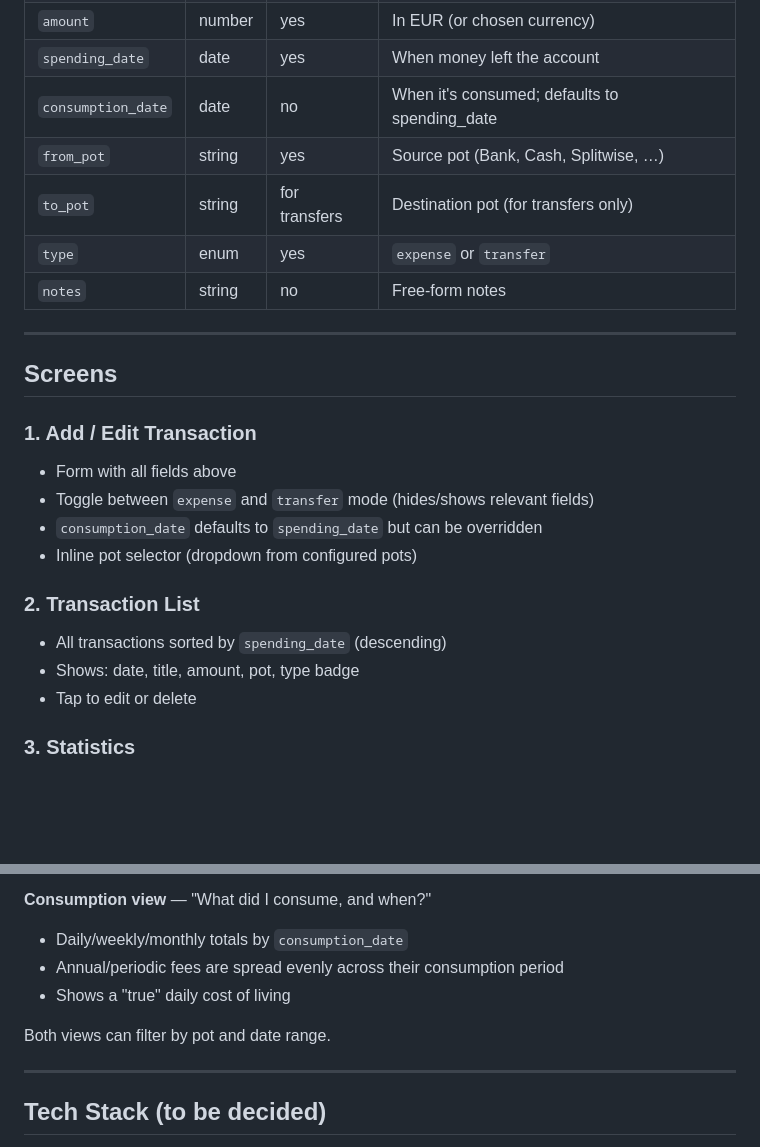
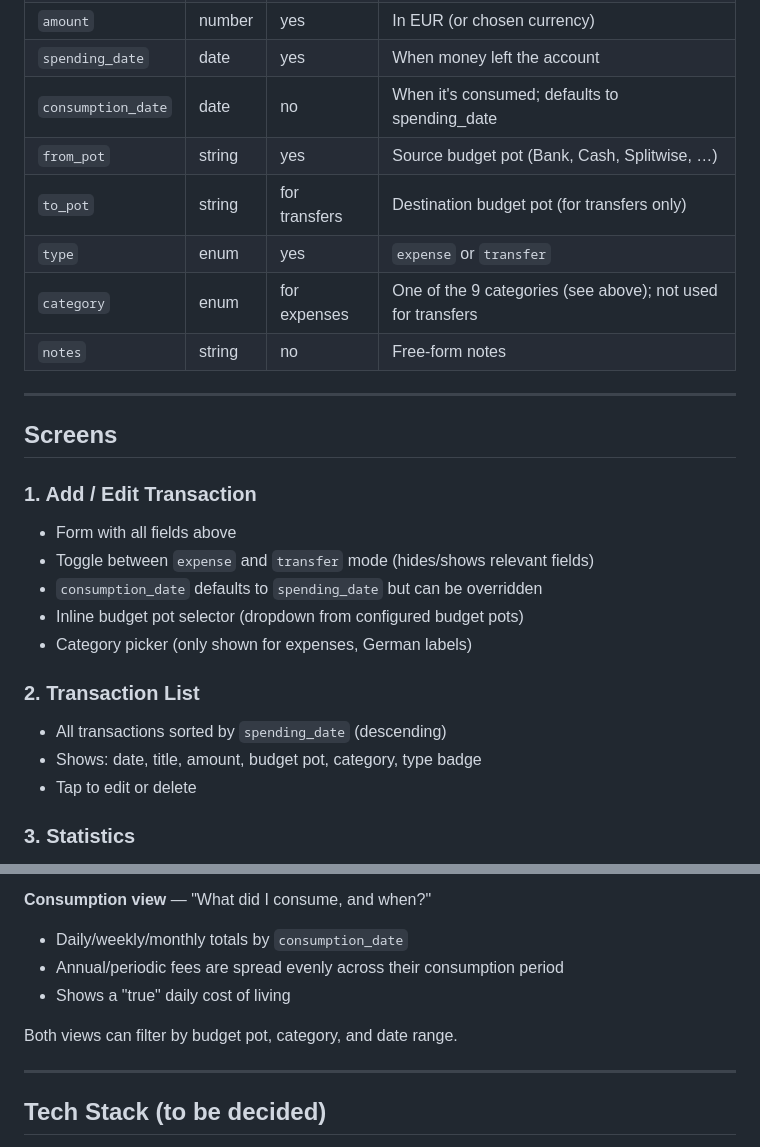
Before and after one commit to juliasser/Ausgaben-App, a Markdown page: PLAN.md, 2 parts joined by grey strips. Rendered like a GitHub page; blank space fills up the shorter version.

```diff
--- a/PLAN.md
+++ b/PLAN.md
@@ -44,9 +61,10 @@ Pots can be expanded later.
 | `amount` | number | yes | In EUR (or chosen currency) |
 | `spending_date` | date | yes | When money left the account |
 | `consumption_date` | date | no | When it's consumed; defaults to spending_date |
-| `from_pot` | string | yes | Source pot (Bank, Cash, Splitwise, …) |
-| `to_pot` | string | for transfers | Destination pot (for transfers only) |
+| `from_pot` | string | yes | Source budget pot (Bank, Cash, Splitwise, …) |
+| `to_pot` | string | for transfers | Destination budget pot (for transfers only) |
 | `type` | enum | yes | `expense` or `transfer` |
+| `category` | enum | for expenses | One of the 9 categories (see above); not used for transfers |
 | `notes` | string | no | Free-form notes |
 
 ---
@@ -57,11 +75,12 @@ Pots can be expanded later.
 - Form with all fields above
 - Toggle between `expense` and `transfer` mode (hides/shows relevant fields)
 - `consumption_date` defaults to `spending_date` but can be overridden
-- Inline pot selector (dropdown from configured pots)
+- Inline budget pot selector (dropdown from configured budget pots)
+- Category picker (only shown for expenses, German labels)
 
 ### 2. Transaction List
 - All transactions sorted by `spending_date` (descending)
-- Shows: date, title, amount, pot, type badge
+- Shows: date, title, amount, budget pot, category, type badge
 - Tap to edit or delete
 
 ### 3. Statistics
@@ -76,7 +95,7 @@ Two switchable views:
 - Annual/periodic fees are spread evenly across their consumption period
 - Shows a "true" daily cost of living
 
-Both views can filter by pot and date range.
+Both views can filter by budget pot, category, and date range.
 
 ---
 
```
Also changed, not shown: other parts of PLAN.md (+25 -8 lines).
